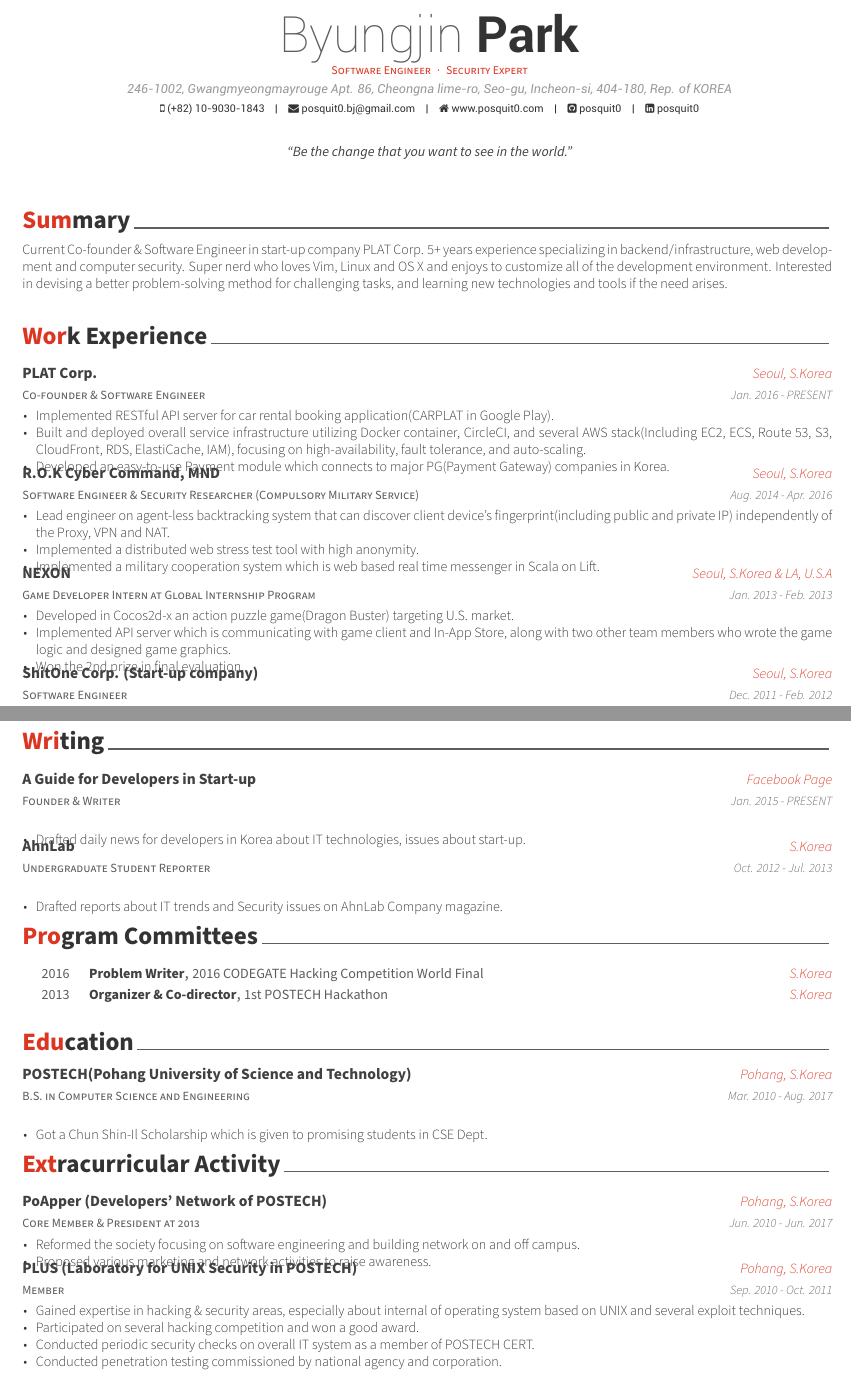
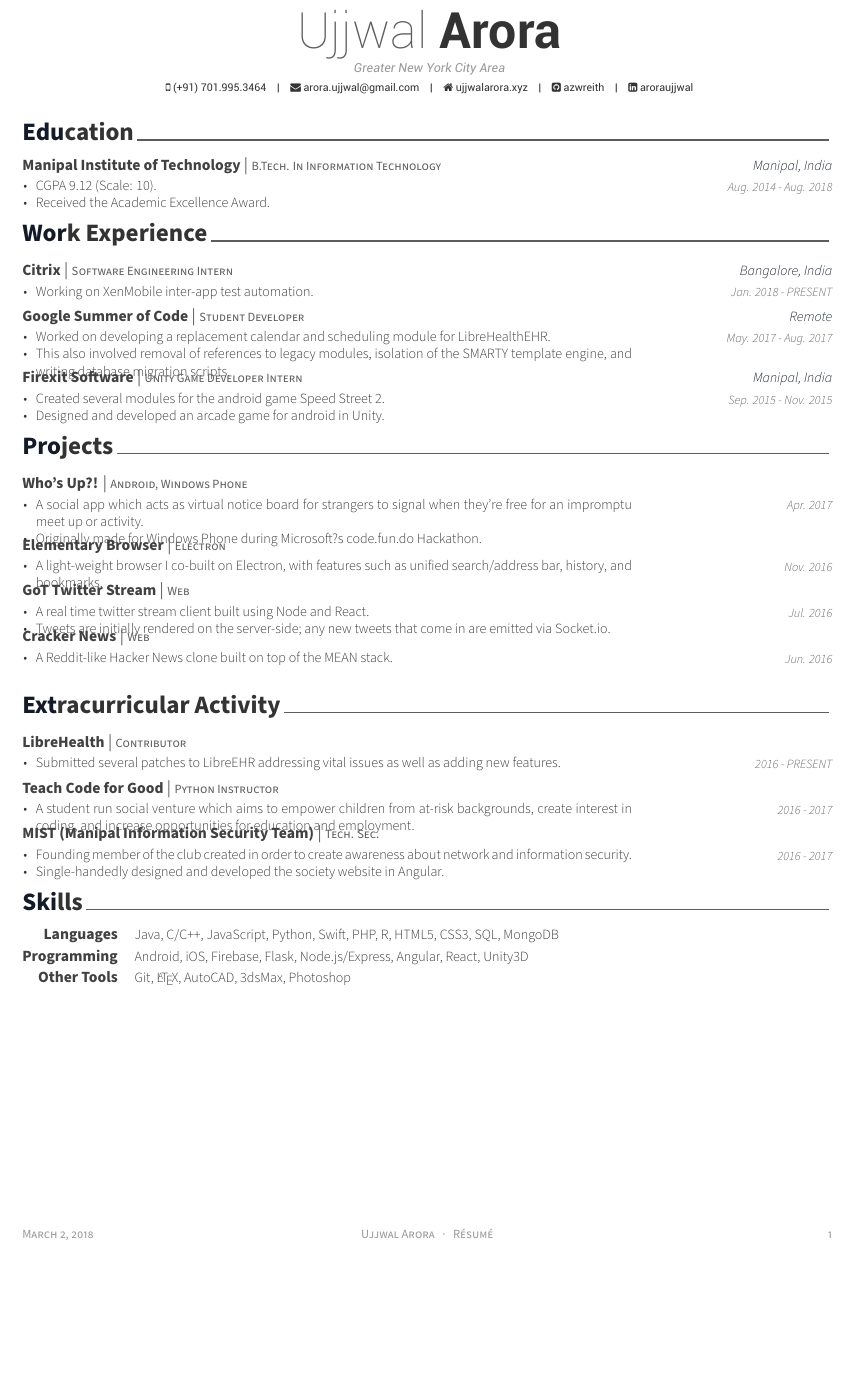
Before and after one commit to azwreith/ujj-resume-latex, a LaTeX CV (resume.tex, which reads awesome-cv.cls, resume/education.tex, resume/experience.tex): two parts of pages 1 and 2 of 2 before the commit and part of the page after it, the two joined at a grey line, cut at the place of the change, the shorter picture padded with empty space. Compiled offline with XeLaTeX.

Commit message:
Add V2 resume

```diff
--- a/awesome-cv.cls
+++ b/awesome-cv.cls
@@ -384,9 +384,9 @@
 %                Commands for utilities
 %-------------------------------------------------------------------------------
 % Use to align an element of tabular table
-\newcolumntype{L}[1]{>{\raggedright\let\newline\\\arraybackslash\hspace{0pt}}m{#1}}
-\newcolumntype{C}[1]{>{\centering\let\newline\\\arraybackslash\hspace{0pt}}m{#1}}
-\newcolumntype{R}[1]{>{\raggedleft\let\newline\\\arraybackslash\hspace{0pt}}m{#1}}
+\newcolumntype{L}[1]{>{\raggedright\let\newline\\\arraybackslash\hspace{0pt}}p{#1}}
+\newcolumntype{C}[1]{>{\centering\let\newline\\\arraybackslash\hspace{0pt}}p{#1}}
+\newcolumntype{R}[1]{>{\raggedleft\let\newline\\\arraybackslash\hspace{0pt}}p{#1}}
 
 % Use to draw horizontal line with specific thickness
 \def\vhrulefill#1{\leavevmode\leaders\hrule\@height#1\hfill \kern\z@}
@@ -569,11 +569,10 @@
   \setlength\tabcolsep{0pt}
   \setlength{\extrarowheight}{0pt}
   \begin{tabular*}{\textwidth}{@{\extracolsep{\fill}} L{\textwidth - 4.5cm} R{4.5cm}}
-    \ifempty{#2#3}
-      {\entrypositionstyle{#1} & \entrydatestyle{#4} \\}
-      {\entrytitlestyle{#2} & \entrylocationstyle{#3} \\
-      \entrypositionstyle{#1} & \entrydatestyle{#4} \\}
-    \multicolumn{2}{L{\textwidth}}{\descriptionstyle{#5}}
+    \ifempty{#1#3}
+      {\entrytitlestyle{#2} & \entrydatestyle{#4} \\}
+      {\entrytitlestyle{#2} | \entrypositionstyle{#1} & \entrylocationstyle{#3} \\}
+    \descriptionstyle{#5} & \begin{tabular}[t]{l}\entrydatestyle{#4}\end{tabular}
   \end{tabular*}%
 }
 
--- a/resume.tex
+++ b/resume.tex
@@ -29,7 +16,7 @@
 % Color for highlights
 % Awesome Colors: awesome-emerald, awesome-skyblue, awesome-red, awesome-pink, awesome-orange
 %                 awesome-nephritis, awesome-concrete, awesome-darknight
-\colorlet{awesome}{awesome-red}
+\colorlet{awesome}{awesome-darknight}
 % Uncomment if you would like to specify your own color
 % \definecolor{awesome}{HTML}{CA63A8}
 
@@ -53,23 +40,20 @@
 %-------------------------------------------------------------------------------
 % Available options: circle|rectangle,edge/noedge,left/right
 % \photo[rectangle,edge,right]{./examples/profile}
-\name{Byungjin}{Park}
-\position{Software Engineer{\enskip\cdotp\enskip}Security Expert}
-\address{246-1002, Gwangmyeongmayrouge Apt. 86, Cheongna lime-ro, Seo-gu, Incheon-si, 404-180, Rep. of KOREA}
+\name{Ujjwal}{Arora}
+\address{Greater New York City Area}
 
-\mobile{(+82) 10-9030-1843}
-\email{posquit0.bj@gmail.com}
-\homepage{www.posquit0.com}
-\github{posquit0}
-\linkedin{posquit0}
+\mobile{(+91) 701.995.3464}
+\email{arora.ujjwal@gmail.com}
+\homepage{ujjwalarora.xyz}
+\github{azwreith}
+\linkedin{aroraujjwal}
 % \gitlab{gitlab-id}
 % \stackoverflow{SO-id}{SO-name}
 % \twitter{@twit}
 % \skype{skype-id}
 % \reddit{reddit-id}
 % \extrainfo{extra informations}
-
-\quote{``Be the change that you want to see in the world."}
 
 
 %-------------------------------------------------------------------------------
@@ -83,7 +67,7 @@
 % Leave any of these blank if they are not needed
 \makecvfooter
   {\today}
-  {Claud D. Park~~~·~~~Résumé}
+  {Ujjwal Arora~~~·~~~Résumé}
   {\thepage}
 
 
--- a/resume/education.tex
+++ b/resume/education.tex
@@ -11,13 +11,14 @@
 
 %---------------------------------------------------------
   \cventry
-    {B.S. in Computer Science and Engineering} % Degree
-    {POSTECH(Pohang University of Science and Technology)} % Institution
-    {Pohang, S.Korea} % Location
-    {Mar. 2010 - Aug. 2017} % Date(s)
+    {B.Tech. In Information Technology} % Degree
+    {Manipal Institute of Technology} % Institution
+    {Manipal, India} % Location
+    {Aug. 2014 - Aug. 2018} % Date(s)
     {
       \begin{cvitems} % Description(s) bullet points
-        \item {Got a Chun Shin-Il Scholarship which is given to promising students in CSE Dept.}
+		\item {CGPA 9.12 (Scale: 10).}
+	  	\item {Received the Academic Excellence Award.}
       \end{cvitems}
     }
 
--- a/resume/experience.tex
+++ b/resume/experience.tex
@@ -11,54 +11,40 @@
 
 %---------------------------------------------------------
   \cventry
-    {Co-founder \& Software Engineer} % Job title
-    {PLAT Corp.} % Organization
-    {Seoul, S.Korea} % Location
-    {Jan. 2016 - PRESENT} % Date(s)
+    {Software Engineering Intern} % Job title
+    {Citrix} % Organization
+    {Bangalore, India} % Location
+    {Jan. 2018 - PRESENT} % Date(s)
     {
       \begin{cvitems} % Description(s) of tasks/responsibilities
-        \item {Implemented RESTful API server for car rental booking application(CARPLAT in Google Play).}
-        \item {Built and deployed overall service infrastructure utilizing Docker container, CircleCI, and several AWS stack(Including EC2, ECS, Route 53, S3, CloudFront, RDS, ElastiCache, IAM), focusing on high-availability, fault tolerance, and auto-scaling.}
-        \item {Developed an easy-to-use Payment module which connects to major PG(Payment Gateway) companies in Korea.}
+        \item {Working on XenMobile inter-app test automation.}
       \end{cvitems}
     }
 
 %---------------------------------------------------------
   \cventry
-    {Software Engineer \& Security Researcher (Compulsory Military Service)} % Job title
-    {R.O.K Cyber Command, MND} % Organization
-    {Seoul, S.Korea} % Location
-    {Aug. 2014 - Apr. 2016} % Date(s)
+    {Student Developer} % Job title
+    {Google Summer of Code} % Organization
+    {Remote} % Location
+    {May. 2017 - Aug. 2017} % Date(s)
     {
       \begin{cvitems} % Description(s) of tasks/responsibilities
-        \item {Lead engineer on agent-less backtracking system that can discover client device's fingerprint(including public and private IP) independently of the Proxy, VPN and NAT.}
-        \item {Implemented a distributed web stress test tool with high anonymity.}
-        \item {Implemented a military cooperation system which is web based real time messenger in Scala on Lift.}
+        \item {Worked on developing a replacement calendar and scheduling module for LibreHealthEHR.}
+        \item {This also involved removal of references to legacy modules, isolation of the SMARTY template engine, and writing database migration scripts.}
       \end{cvitems}
     }
 
 %---------------------------------------------------------
   \cventry
-    {Game Developer Intern at Global Internship Program} % Job title
-    {NEXON} % Organization
-    {Seoul, S.Korea \& LA, U.S.A} % Location
-    {Jan. 2013 - Feb. 2013} % Date(s)
+    {Unity Game Developer Intern} % Job title
+    {Firexit Software} % Organization
+    {Manipal, India} % Location
+    {Sep. 2015 - Nov. 2015} % Date(s)
     {
       \begin{cvitems} % Description(s) of tasks/responsibilities
-        \item {Developed in Cocos2d-x an action puzzle game(Dragon Buster) targeting U.S. market.}
-        \item {Implemented API server which is communicating with game client and In-App Store, along with two other team members who wrote the game logic and designed game graphics.}
-        \item {Won the 2nd prize in final evaluation.}
+        \item {Created several modules for the android game {\href{https://play.google.com/store/apps/details?id=com.firexit.speedstreet2VRdemo}{Speed Street 2}}.}
+        \item {Designed and developed an arcade game for android in Unity.}
       \end{cvitems}
     }
 
 %---------------------------------------------------------
-  \cventry
-    {Software Engineer} % Job title
-    {ShitOne Corp. (Start-up company)} % Organization
-    {Seoul, S.Korea} % Location
-    {Dec. 2011 - Feb. 2012} % Date(s)
-    {
-      \begin{cvitems} % Description(s) of tasks/responsibilities
-        \item {Developed a proxy drive smartphone application which connects proxy driver and customer.}
-        \item {Implemented overall Android application logic and wrote API server for community service, along with lead engineer who designed bidding protocol on raw socket and implemented API server for bidding.}
-      \end{cvitems}
--- a/resume/extracurricular.tex
+++ b/resume/extracurricular.tex
@@ -11,29 +11,38 @@
 
 %---------------------------------------------------------
   \cventry
-    {Core Member \& President at 2013} % Affiliation/role
-    {PoApper (Developers' Network of POSTECH)} % Organization/group
-    {Pohang, S.Korea} % Location
-    {Jun. 2010 - Jun. 2017} % Date(s)
+    {Contributor} % Affiliation/role
+    {\href{http://librehealth.io}{LibreHealth}} % Organization/group
+    {} % Location
+    {2016 - PRESENT} % Date(s)
     {
       \begin{cvitems} % Description(s) of experience/contributions/knowledge
-        \item {Reformed the society focusing on software engineering and building network on and off campus.}
-        \item {Proposed various marketing and network activities to raise awareness.}
+        \item {Submitted several patches to LibreEHR addressing vital issues as well as adding new features.}
       \end{cvitems}
     }
 
 %---------------------------------------------------------
   \cventry
-    {Member} % Affiliation/role
-    {PLUS (Laboratory for UNIX Security in POSTECH)} % Organization/group
-    {Pohang, S.Korea} % Location
-    {Sep. 2010 - Oct. 2011} % Date(s)
+    {Python Instructor} % Affiliation/role
+    {\href{http://www.resolutionproject.org/ventures/teach-code-good}{Teach Code for Good}} % Organization/group
+    {} % Location
+    {2016 - 2017} % Date(s)
     {
       \begin{cvitems} % Description(s) of experience/contributions/knowledge
-        \item {Gained expertise in hacking \& security areas, especially about internal of operating system based on UNIX and several exploit techniques.}
-        \item {Participated on several hacking competition and won a good award.}
-        \item {Conducted periodic security checks on overall IT system as a member of POSTECH CERT.}
-        \item {Conducted penetration testing commissioned by national agency and corporation.}
+        \item {A student run social venture which aims to empower children from at-risk backgrounds, create interest in coding, and increase opportunities for education and employment.}
+      \end{cvitems}
+    }
+
+%---------------------------------------------------------
+  \cventry
+    {Tech. Sec.} % Affiliation/role
+    {\href{http://wearemist.in}{MIST (Manipal Information Security Team)}} % Organization/group
+    {} % Location
+    {2016 - 2017} % Date(s)
+    {
+      \begin{cvitems} % Description(s) of experience/contributions/knowledge
+      	\item {Founding member of the club created in order to create awareness about network and information security.}
+        \item {Single-handedly designed and developed the society website in Angular.}
       \end{cvitems}
     }
 
--- /dev/null
+++ b/resume/projects.tex
@@ -0,0 +1,64 @@
+%-------------------------------------------------------------------------------
+%	SECTION TITLE
+%-------------------------------------------------------------------------------
+\cvsection{Projects}
+
+
+%-------------------------------------------------------------------------------
+%	CONTENT
+%-------------------------------------------------------------------------------
+\begin{cventries}
+
+%---------------------------------------------------------
+  \cventry
+    {Android, Windows Phone} % Platform
+    {\href{https://github.com/Whos-Up-Team/WhosUp}{Who's Up?!}} % Project
+    {} % Leave Blank
+    {Apr. 2017} % Date(s)
+    {
+      \begin{cvitems} % Description(s)
+        \item {A social app which acts as virtual notice board for strangers to signal when
+they're free for an impromptu meet up or activity.}
+		\item {Originally made for Windows Phone during Microsoft?s code.fun.do Hackathon.}
+      \end{cvitems}
+    }
+
+%---------------------------------------------------------
+  \cventry
+    {Electron} % Platform
+    {\href{https://github.com/azwreith/elementary-browser}{Elementary Browser}} % Project
+    {} % Leave Blank
+    {Nov. 2016} % Date(s)
+    {
+      \begin{cvitems} % Description(s)
+        \item {A light-weight browser I co-built on Electron, with features such as unified search/address bar, history, and bookmarks.}
+      \end{cvitems}
+    }
+
+%---------------------------------------------------------
+  \cventry
+    {Web} % Platform
+    {\href{https://github.com/azwreith/got-twitter-stream}{GoT Twitter Stream}} % Project
+    {} % Leave Blank
+    {Jul. 2016} % Date(s)
+    {
+      \begin{cvitems} % Description(s)
+        \item {A real time twitter stream client built using Node and React.}
+        \item {Tweets are initially rendered on the server-side; any new tweets that come in are emitted via Socket.io.}
+      \end{cvitems}
+    }
+
+%---------------------------------------------------------
+  \cventry
+    {Web} % Platform
+    {\href{https://github.com/azwreith/cracker-news}{Cracker News}} % Project
+    {} % Leave Blank
+    {Jun. 2016} % Date(s)
+    {
+      \begin{cvitems} % Description(s)
+        \item {A Reddit-like Hacker News clone built on top of the MEAN stack.}
+      \end{cvitems}
+    }
+
+%---------------------------------------------------------
+\end{cventries}
--- a/resume/committees.tex
+++ b/resume/skills.tex
@@ -1,27 +1,28 @@
 %-------------------------------------------------------------------------------
 %	SECTION TITLE
 %-------------------------------------------------------------------------------
-\cvsection{Program Committees}
+\cvsection{Skills}
 
 
 %-------------------------------------------------------------------------------
 %	CONTENT
 %-------------------------------------------------------------------------------
-\begin{cvhonors}
+\begin{cvskills}
 
 %---------------------------------------------------------
-  \cvhonor
-    {Problem Writer} % Position
-    {2016 CODEGATE Hacking Competition World Final} % Committee
-    {S.Korea} % Location
-    {2016} % Date(s)
+  \cvskill
+    {Languages} % Category
+    {Java, C/C++, JavaScript, Python, Swift, PHP, R, HTML5, CSS3, SQL, MongoDB} % Skills
 
 %---------------------------------------------------------
-  \cvhonor
-    {Organizer \& Co-director} % Position
-    {1st POSTECH Hackathon} % Committee
-    {S.Korea} % Location
-    {2013} % Date(s)
+  \cvskill
+    {Programming} % Category
+    {Android, iOS, Firebase, Flask, Node.js/Express, Angular, React, Unity3D} % Skills
 
 %---------------------------------------------------------
-\end{cvhonors}
+  \cvskill
+    {Other Tools} % Category
+    {Git, \LaTeX, AutoCAD, 3dsMax, Photoshop} % Skills
+
+%---------------------------------------------------------
+\end{cvskills}
--- a/resume/summary.tex
+++ /dev/null
@@ -1,14 +0,0 @@
-%-------------------------------------------------------------------------------
-%	SECTION TITLE
-%-------------------------------------------------------------------------------
-\cvsection{Summary}
-
-
-%-------------------------------------------------------------------------------
-%	CONTENT
-%-------------------------------------------------------------------------------
-\begin{cvparagraph}
-
-%---------------------------------------------------------
-Current Co-founder \& Software Engineer in start-up company PLAT Corp. 5+ years experience specializing in backend/infrastructure, web development and computer security. Super nerd who loves Vim, Linux and OS X and enjoys to customize all of the development environment. Interested in devising a better problem-solving method for challenging tasks, and learning new technologies and tools if the need arises.
-\end{cvparagraph}
--- a/resume/writing.tex
+++ /dev/null
@@ -1,37 +0,0 @@
-%-------------------------------------------------------------------------------
-%	SECTION TITLE
-%-------------------------------------------------------------------------------
-\cvsection{Writing}
-
-
-%-------------------------------------------------------------------------------
-%	CONTENT
-%-------------------------------------------------------------------------------
-\begin{cventries}
-
-%---------------------------------------------------------
-  \cventry
-    {Founder \& Writer} % Role
-    {A Guide for Developers in Start-up} % Title
-    {Facebook Page} % Location
-    {Jan. 2015 - PRESENT} % Date(s)
-    {
-      \begin{cvitems} % Description(s)
-        \item {Drafted daily news for developers in Korea about IT technologies, issues about start-up.}
-      \end{cvitems}
-    }
-
-%---------------------------------------------------------
-  \cventry
-    {Undergraduate Student Reporter} % Role
-    {AhnLab} % Title
-    {S.Korea} % Location
-    {Oct. 2012 - Jul. 2013} % Date(s)
-    {
-      \begin{cvitems} % Description(s)
-        \item {Drafted reports about IT trends and Security issues on AhnLab Company magazine.}
-      \end{cvitems}
-    }
-
-%---------------------------------------------------------
-\end{cventries}
```
Also changed, not shown: resume/honors.tex (+35 -0 lines), resume/presentation.tex (deleted, +0 -25 lines), resume.pdf (added), resume.tex (22 more changed lines), resume/experience.tex (20 more changed lines), 2 other files.
